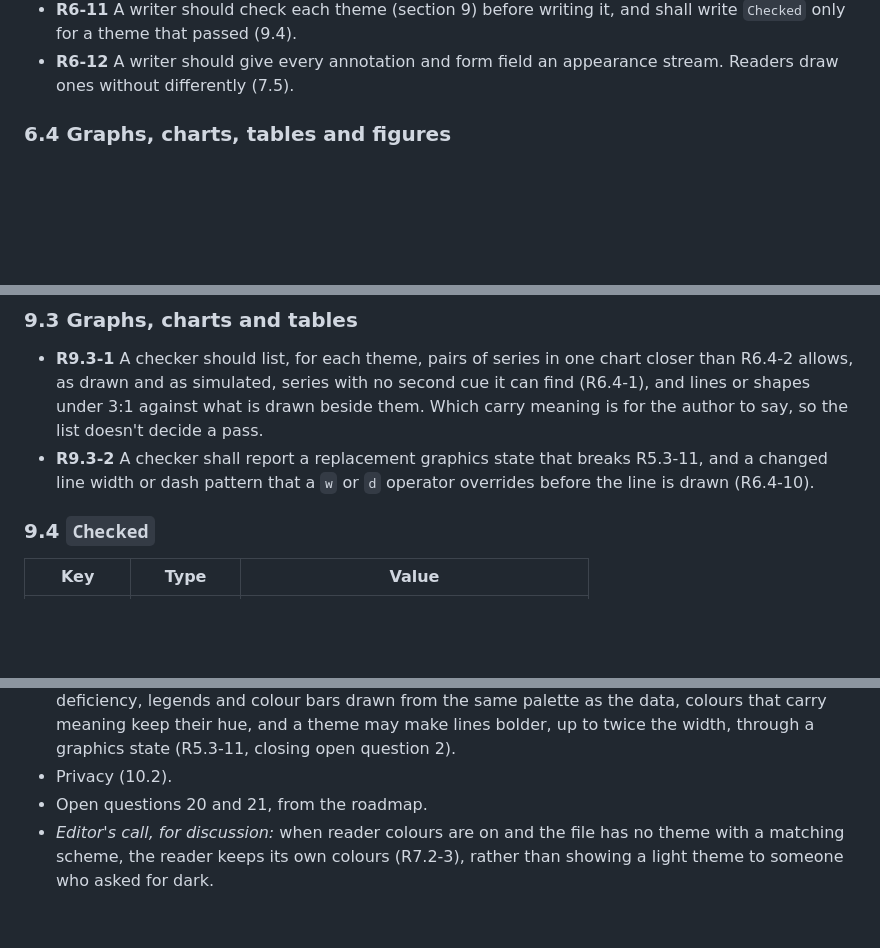
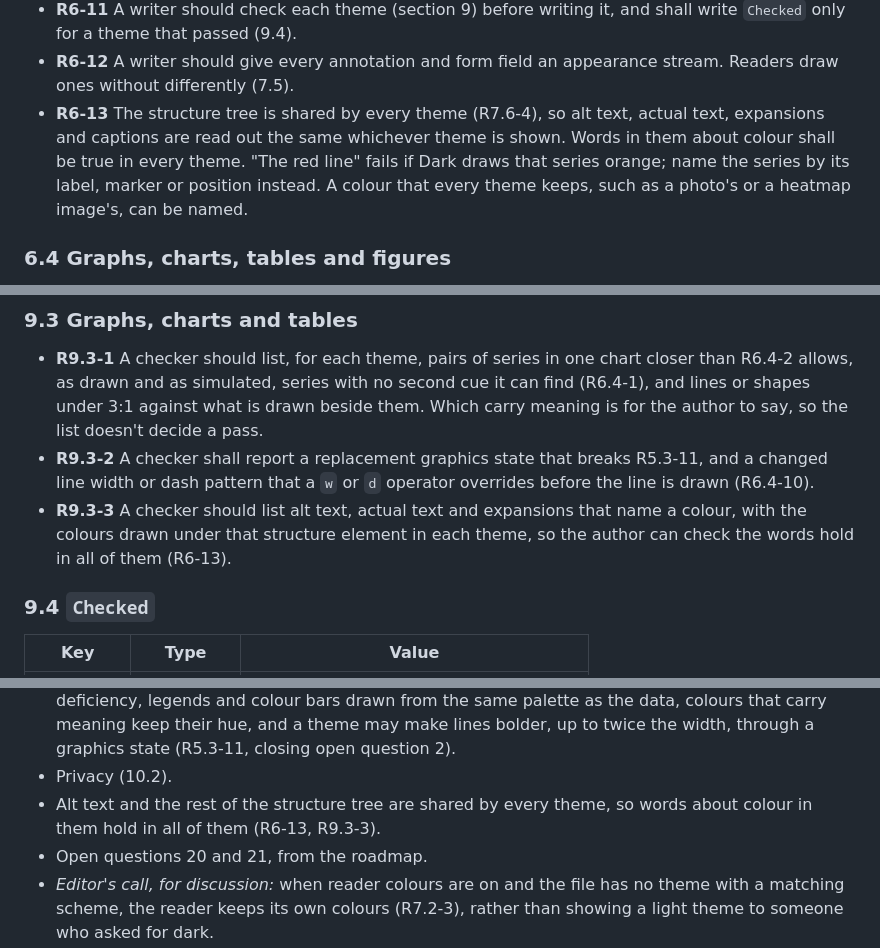
Before and after one commit to Thenewmanator15/pdf-themes, a Markdown page: SPEC.md, 3 parts joined by grey strips. Drawn GitHub-style; blank space fills up the shorter version.

Commit message:
Spec: alt text is shared by every theme, so words about colour in it hold in all of them
R6-13 for writers, R9.3-3 for checkers, and a row in Annex A on the
theme lab's plots.

```diff
--- a/SPEC.md
+++ b/SPEC.md
@@ -323,6 +323,12 @@ writer.
   and shall write `Checked` only for a theme that passed (9.4).
 - **R6-12** A writer should give every annotation and form field an
   appearance stream. Readers draw ones without differently (7.5).
+- **R6-13** The structure tree is shared by every theme (R7.6-4), so alt
+  text, actual text, expansions and captions are read out the same whichever
+  theme is shown. Words in them about colour shall be true in every theme. "The
+  red line" fails if Dark draws that series orange; name the series by its
+  label, marker or position instead. A colour that every theme keeps, such as
+  a photo's or a heatmap image's, can be named.
 
 ### 6.4 Graphs, charts, tables and figures
 
@@ -628,6 +634,9 @@ fixing a colour should aim a little above the minimum.
 - **R9.3-2** A checker shall report a replacement graphics state that breaks
   R5.3-11, and a changed line width or dash pattern that a `w` or `d`
   operator overrides before the line is drawn (R6.4-10).
+- **R9.3-3** A checker should list alt text, actual text and expansions that
+  name a colour, with the colours drawn under that structure element in each
+  theme, so the author can check the words hold in all of them (R6-13).
 
 ### 9.4 `Checked`
 
@@ -888,6 +898,8 @@ other palettes and its other six themes are left out. Prototypes write
   bolder, up to twice the width, through a graphics state (R5.3-11, closing
   open question 2).
 - Privacy (10.2).
+- Alt text and the rest of the structure tree are shared by every theme, so
+  words about colour in them hold in all of them (R6-13, R9.3-3).
 - Open questions 20 and 21, from the roadmap.
 - *Editor's call, for discussion:* when reader colours are on and the file
   has no theme with a matching scheme, the reader keeps its own colours
```
Also changed, not shown: other parts of SPEC.md (+1 -0 lines).
